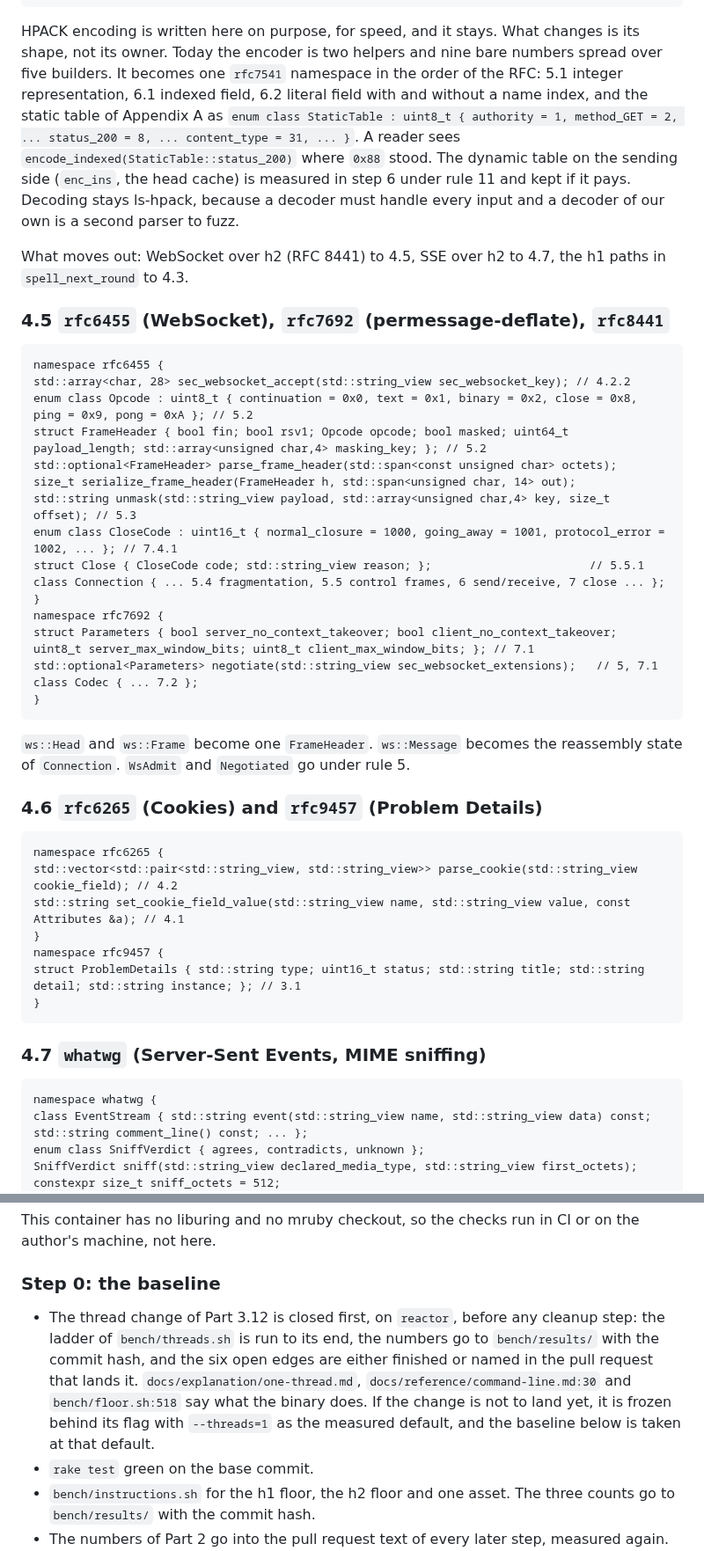
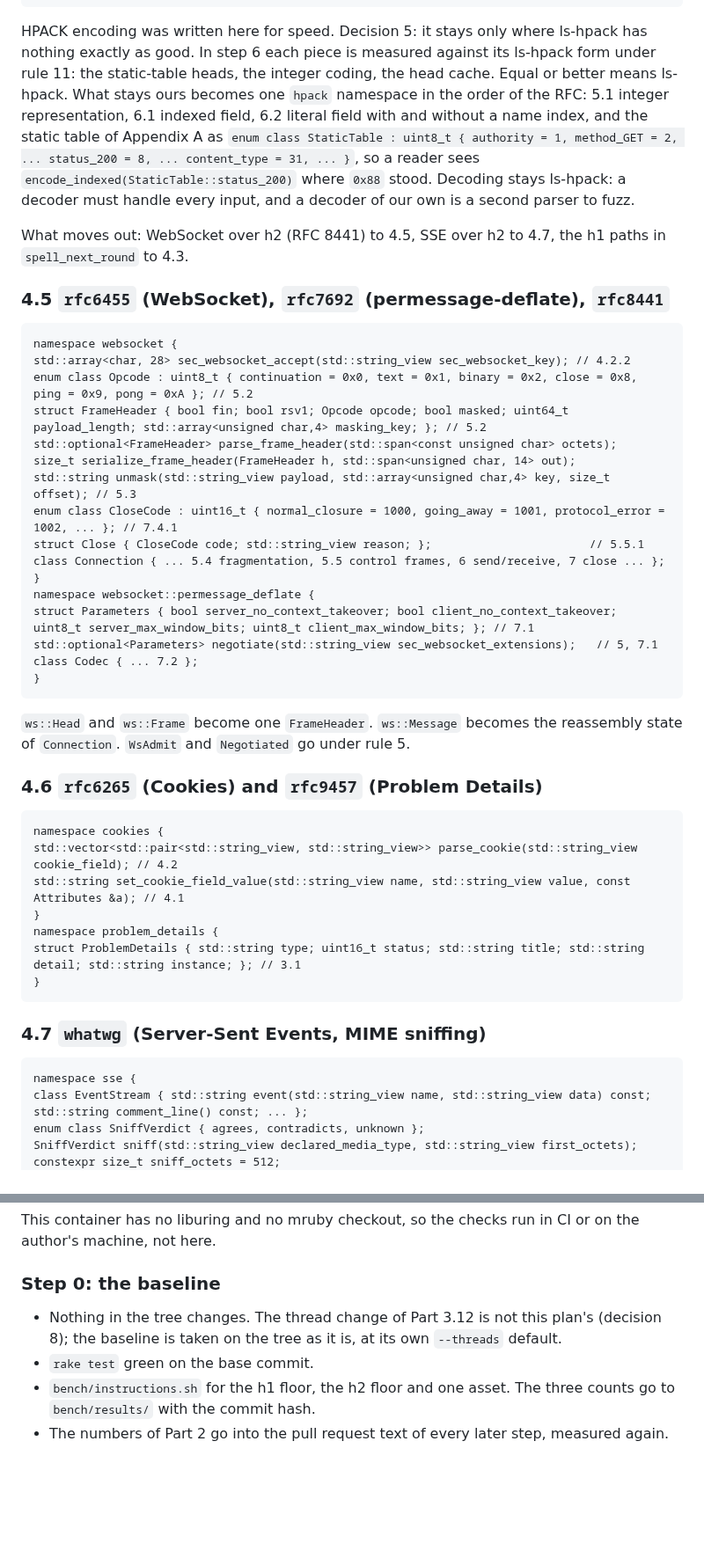
Before and after one commit to Asmod4n/webmachine-mruby, a Markdown page: cleanup-plan.md, 2 parts joined by grey strips. Shown at 88% size. Rendered like a GitHub page; blank space fills up the shorter version.

````diff
--- a/cleanup-plan.md
+++ b/cleanup-plan.md
@@ -772,18 +779,17 @@ class Connection {
 }
 ```
 
-HPACK encoding is written here on purpose, for speed, and it stays.
-What changes is its shape, not its owner. Today the encoder is two
-helpers and nine bare numbers spread over five builders. It becomes
-one `rfc7541` namespace in the order of the RFC: 5.1 integer
-representation, 6.1 indexed field, 6.2 literal field with and without
-a name index, and the static table of Appendix A as
-`enum class StaticTable : uint8_t { authority = 1, method_GET = 2, ...
-status_200 = 8, ... content_type = 31, ... }`. A reader sees
-`encode_indexed(StaticTable::status_200)` where `0x88` stood. The
-dynamic table on the sending side (`enc_ins`, the head cache) is
-measured in step 6 under rule 11 and kept if it pays. Decoding stays
-ls-hpack, because a decoder must handle every input and a decoder of
+HPACK encoding was written here for speed. Decision 5: it stays only
+where ls-hpack has nothing exactly as good. In step 6 each piece is
+measured against its ls-hpack form under rule 11: the static-table
+heads, the integer coding, the head cache. Equal or better means
+ls-hpack. What stays ours becomes one `hpack` namespace in the order
+of the RFC: 5.1 integer representation, 6.1 indexed field, 6.2 literal
+field with and without a name index, and the static table of Appendix
+A as `enum class StaticTable : uint8_t { authority = 1, method_GET =
+2, ... status_200 = 8, ... content_type = 31, ... }`, so a reader sees
+`encode_indexed(StaticTable::status_200)` where `0x88` stood. Decoding
+stays ls-hpack: a decoder must handle every input, and a decoder of
 our own is a second parser to fuzz.
 
 What moves out: WebSocket over h2 (RFC 8441) to 4.5, SSE over h2 to
@@ -792,7 +798,7 @@ What moves out: WebSocket over h2 (RFC 8441) to 4.5, SSE over h2 to
 ### 4.5 `rfc6455` (WebSocket), `rfc7692` (permessage-deflate), `rfc8441`
 
 ```
-namespace rfc6455 {
+namespace websocket {
 std::array<char, 28> sec_websocket_accept(std::string_view sec_websocket_key); // 4.2.2
 enum class Opcode : uint8_t { continuation = 0x0, text = 0x1, binary = 0x2, close = 0x8, ping = 0x9, pong = 0xA }; // 5.2
 struct FrameHeader { bool fin; bool rsv1; Opcode opcode; bool masked; uint64_t payload_length; std::array<unsigned char,4> masking_key; }; // 5.2
@@ -803,7 +809,7 @@ enum class CloseCode : uint16_t { normal_closure = 1000, going_away = 1001, prot
 struct Close { CloseCode code; std::string_view reason; };                       // 5.5.1
 class Connection { ... 5.4 fragmentation, 5.5 control frames, 6 send/receive, 7 close ... };
 }
-namespace rfc7692 {
+namespace websocket::permessage_deflate {
 struct Parameters { bool server_no_context_takeover; bool client_no_context_takeover; uint8_t server_max_window_bits; uint8_t client_max_window_bits; }; // 7.1
 std::optional<Parameters> negotiate(std::string_view sec_websocket_extensions);   // 5, 7.1
 class Codec { ... 7.2 };
@@ -817,11 +823,11 @@ becomes the reassembly state of `Connection`. `WsAdmit` and
 ### 4.6 `rfc6265` (Cookies) and `rfc9457` (Problem Details)
 
 ```
-namespace rfc6265 {
+namespace cookies {
 std::vector<std::pair<std::string_view, std::string_view>> parse_cookie(std::string_view cookie_field); // 4.2
 std::string set_cookie_field_value(std::string_view name, std::string_view value, const Attributes &a); // 4.1
 }
-namespace rfc9457 {
+namespace problem_details {
 struct ProblemDetails { std::string type; uint16_t status; std::string title; std::string detail; std::string instance; }; // 3.1
 }
 ```
@@ -829,7 +835,7 @@ struct ProblemDetails { std::string type; uint16_t status; std::string title; st
 ### 4.7 `whatwg` (Server-Sent Events, MIME sniffing)
 
 ```
-namespace whatwg {
+namespace sse {
 class EventStream { std::string event(std::string_view name, std::string_view data) const; std::string comment_line() const; ... };
 enum class SniffVerdict { agrees, contradicts, unknown };
 SniffVerdict sniff(std::string_view declared_media_type, std::string_view first_octets);
@@ -969,15 +989,9 @@ run in CI or on the author's machine, not here.
 
 ### Step 0: the baseline
 
-- The thread change of Part 3.12 is closed first, on `reactor`,
-  before any cleanup step: the ladder of `bench/threads.sh` is run to
-  its end, the numbers go to `bench/results/` with the commit hash,
-  and the six open edges are either finished or named in the pull
-  request that lands it. `docs/explanation/one-thread.md`,
-  `docs/reference/command-line.md:30` and `bench/floor.sh:518` say
-  what the binary does. If the change is not to land yet, it is
-  frozen behind its flag with `--threads=1` as the measured default,
-  and the baseline below is taken at that default.
+- Nothing in the tree changes. The thread change of Part 3.12 is not
+  this plan's (decision 8); the baseline is taken on the tree as it
+  is, at its own `--threads` default.
 - `rake test` green on the base commit.
 - `bench/instructions.sh` for the h1 floor, the h2 floor and one
   asset. The three counts go to `bench/results/` with the commit hash.
````
Also changed, not shown: other parts of cleanup-plan.md (+123 -102 lines).
